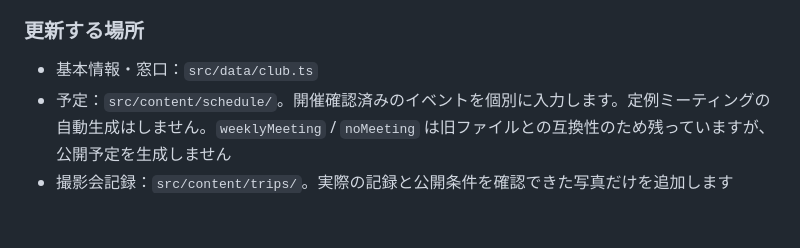
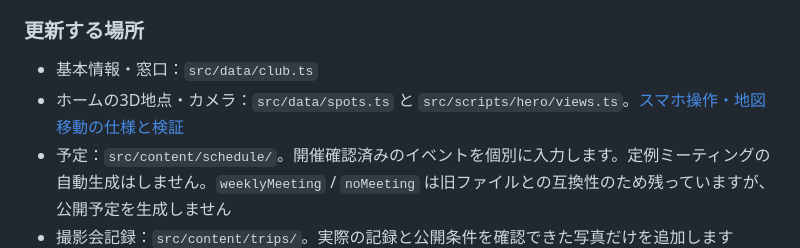
Before and after one commit to lingmulongtai/KUAS-Photography-Club, a Markdown page: README.md, the part around the change. GitHub-like rendering; blank space fills up the shorter version.

Commit message:
docs(hero): record mobile controls, destination mapping and verification

```diff
--- a/README.md
+++ b/README.md
@@ -45,6 +45,7 @@ GitHub Actionsはテスト・型チェック・ビルド・公開出力の確認
 ### 更新する場所
 
 - 基本情報・窓口：`src/data/club.ts`
+- ホームの3D地点・カメラ：`src/data/spots.ts` と `src/scripts/hero/views.ts`。[スマホ操作・地図移動の仕様と検証](docs/mobile-hero-navigation-2026-10-17.md)
 - 予定：`src/content/schedule/`。開催確認済みのイベントを個別に入力します。定例ミーティングの自動生成はしません。`weeklyMeeting` / `noMeeting` は旧ファイルとの互換性のため残っていますが、公開予定を生成しません
 - 撮影会記録：`src/content/trips/`。実際の記録と公開条件を確認できた写真だけを追加します
 - `sample: true` / `draft: true` の記録・月別予定は、トップ・一覧・詳細ルート・3D地点・管理画面初期データを含む公開経路から除外します。開発サンプルはローカルで編集し、フラグだけを消して公開しないでください
```
Also changed, not shown: docs/mobile-hero-navigation-2026-10-17.md (added, +62 -0 lines).
